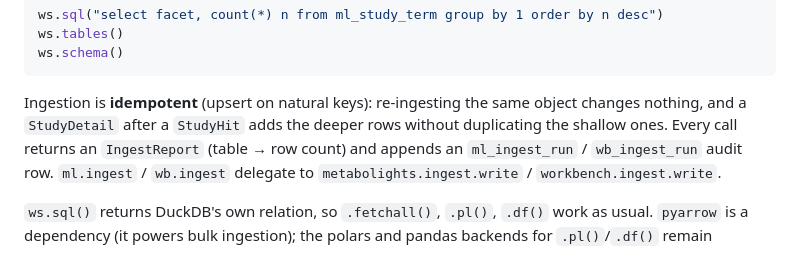
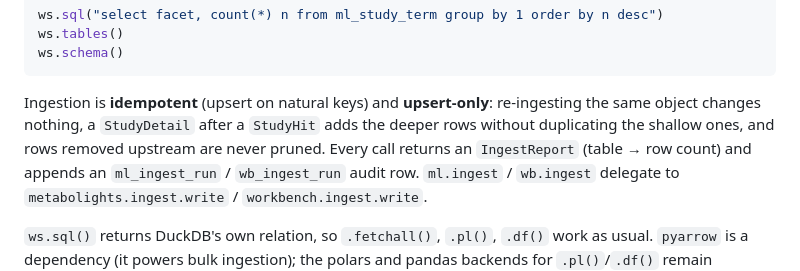
Before and after one commit to bmds-tue/metabo-search, a Markdown page: README.md, the part around the change. Drawn GitHub-style.

````diff
--- a/README.md
+++ b/README.md
@@ -107,9 +107,10 @@ ws.tables()
 ws.schema()
 ```
 
-Ingestion is **idempotent** (upsert on natural keys): re-ingesting the same
-object changes nothing, and a `StudyDetail` after a `StudyHit` adds the deeper
-rows without duplicating the shallow ones. Every call returns an
+Ingestion is **idempotent** (upsert on natural keys) and **upsert-only**:
+re-ingesting the same object changes nothing, a `StudyDetail` after a
+`StudyHit` adds the deeper rows without duplicating the shallow ones, and rows
+removed upstream are never pruned. Every call returns an
 `IngestReport` (table → row count) and appends an `ml_ingest_run` /
 `wb_ingest_run` audit row. `ml.ingest` / `wb.ingest` delegate to
 `metabolights.ingest.write` / `workbench.ingest.write`.
````
Also changed, not shown: SKILL.md (+3 -2 lines), docs/api-design.md (+25 -9 lines).
